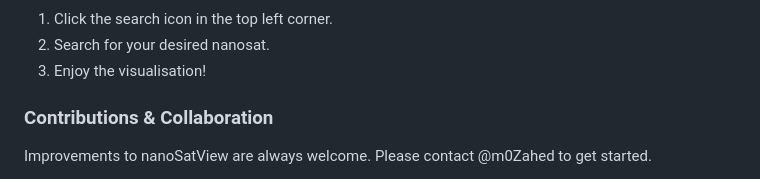
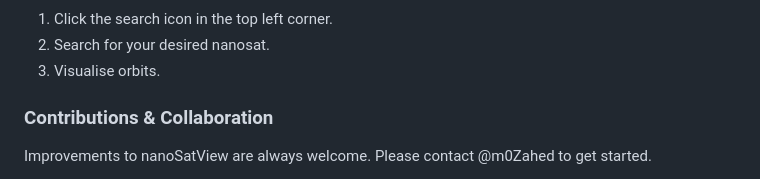
Before and after one commit to m0Zahed/nanoSatView, a Markdown page: README.md, the part around the change printed below. Rendered like a GitHub page.

```diff
--- a/README.md
+++ b/README.md
@@ -38,7 +39,7 @@ Features added:
 
 1. Click the search icon in the top left corner.
 2. Search for your desired nanosat.
-3. Enjoy the visualisation!
+3. Visualise orbits.
 
 ### Contributions & Collaboration
 Improvements to nanoSatView are always welcome. Please contact @m0Zahed to get started.
```
Also changed, not shown: other parts of README.md (+1 -0 lines).
